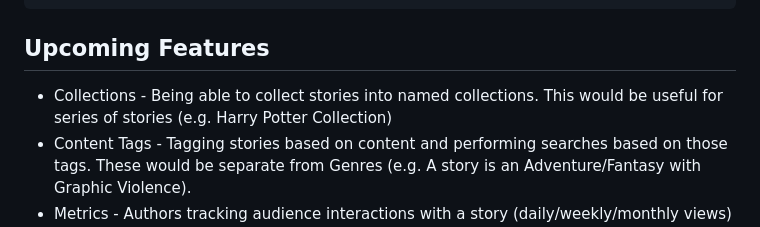
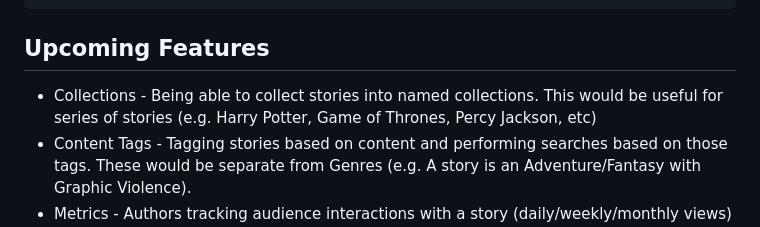
Before and after one commit to lazy-snorlax/StoryShare, a Markdown page: README.md, the part around the change. Drawn GitHub-style.

````diff
--- a/README.md
+++ b/README.md
@@ -59,7 +59,7 @@ Running the start script should handle building the containers for deployment.
 ```
 
 ## Upcoming Features
-- Collections - Being able to collect stories into named collections. This would be useful for series of stories (e.g. Harry Potter Collection)
+- Collections - Being able to collect stories into named collections. This would be useful for series of stories (e.g. Harry Potter, Game of Thrones, Percy Jackson, etc)
 - Content Tags - Tagging stories based on content and performing searches based on those tags. These would be separate from Genres (e.g. A story is an Adventure/Fantasy with Graphic Violence).
 -  Metrics - Authors tracking audience interactions with a story (daily/weekly/monthly views) and see what stories engage audiences the most (most liked, most commented, highest word count, highest chapter count, etc)
 - Subscriptions - Readers subscribing to a story or author and receiving alerts on a new release (chapter or story). Considering subscribing to collections as well.
````
